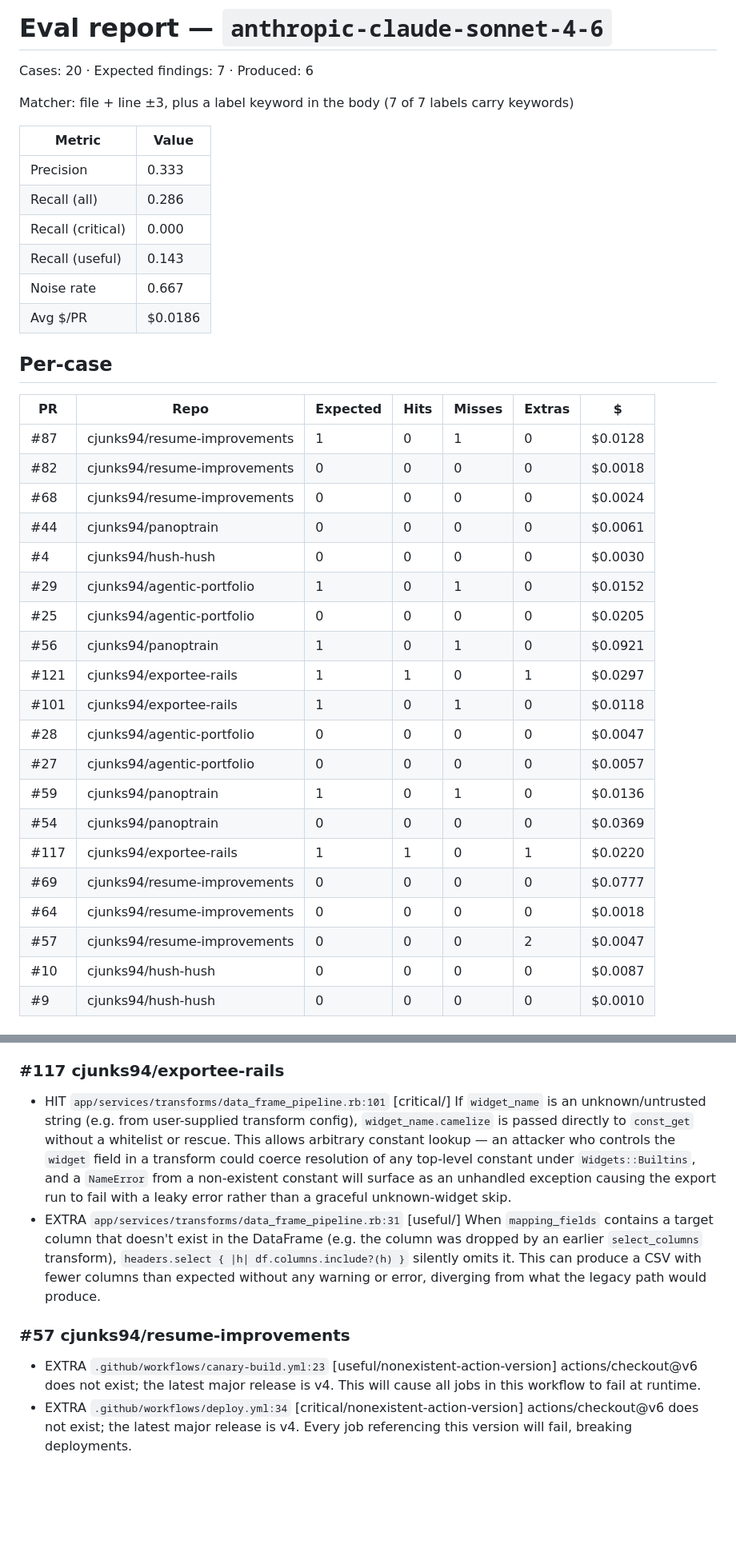
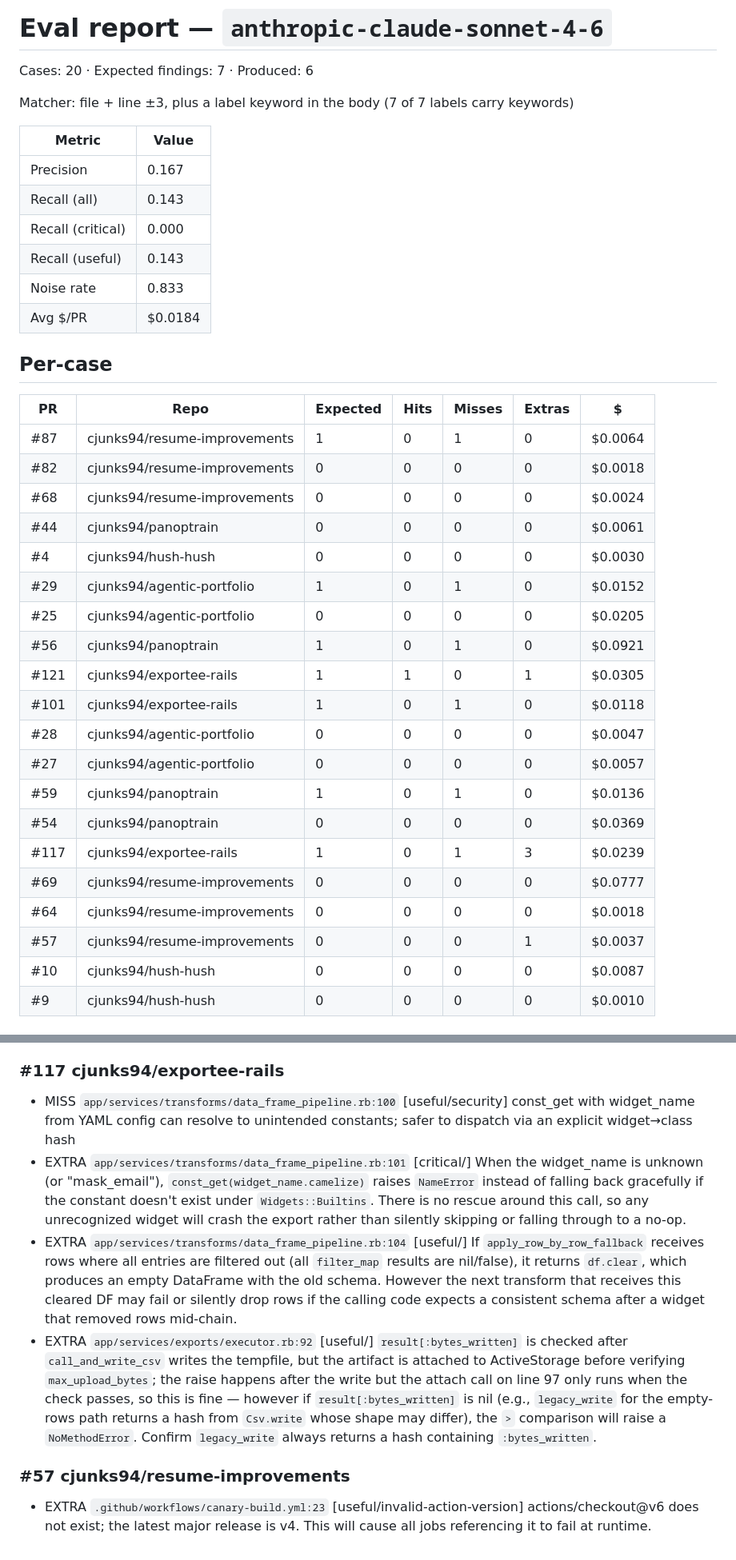
Before and after one commit to cjunks94/nitpick, a Markdown page: eval/REPORT.md, 2 parts joined by grey strips. Shown at 80% size. GitHub-like rendering; blank space fills up the shorter version.

Commit message:
chore(eval): sonnet baseline attempt 2 (keyword matcher)
Co-Authored-By: Claude Fable 5.1 <noreply@anthropic.com>
Claude-Session: https://claude.ai/code/session_01KD9b5M1JyFm5kEbFb4VFKN

```diff
--- a/eval/REPORT.md
+++ b/eval/REPORT.md
@@ -6,17 +6,17 @@ Matcher: file + line ±3, plus a label keyword in the body (7 of 7 labels carry
 
 | Metric | Value |
 |---|---|
-| Precision | 0.333 |
-| Recall (all) | 0.286 |
+| Precision | 0.167 |
+| Recall (all) | 0.143 |
 | Recall (critical) | 0.000 |
 | Recall (useful) | 0.143 |
-| Noise rate | 0.667 |
-| Avg $/PR | $0.0186 |
+| Noise rate | 0.833 |
+| Avg $/PR | $0.0184 |
 
 ## Per-case
 | PR | Repo | Expected | Hits | Misses | Extras | $ |
 |---|---|---|---|---|---|---|
-| #87 | cjunks94/resume-improvements | 1 | 0 | 1 | 0 | $0.0128 |
+| #87 | cjunks94/resume-improvements | 1 | 0 | 1 | 0 | $0.0064 |
 | #82 | cjunks94/resume-improvements | 0 | 0 | 0 | 0 | $0.0018 |
 | #68 | cjunks94/resume-improvements | 0 | 0 | 0 | 0 | $0.0024 |
 | #44 | cjunks94/panoptrain | 0 | 0 | 0 | 0 | $0.0061 |
@@ -24,16 +24,16 @@ Matcher: file + line ±3, plus a label keyword in the body (7 of 7 labels carry
 | #29 | cjunks94/agentic-portfolio | 1 | 0 | 1 | 0 | $0.0152 |
 | #25 | cjunks94/agentic-portfolio | 0 | 0 | 0 | 0 | $0.0205 |
 | #56 | cjunks94/panoptrain | 1 | 0 | 1 | 0 | $0.0921 |
-| #121 | cjunks94/exportee-rails | 1 | 1 | 0 | 1 | $0.0297 |
+| #121 | cjunks94/exportee-rails | 1 | 1 | 0 | 1 | $0.0305 |
 | #101 | cjunks94/exportee-rails | 1 | 0 | 1 | 0 | $0.0118 |
 | #28 | cjunks94/agentic-portfolio | 0 | 0 | 0 | 0 | $0.0047 |
 | #27 | cjunks94/agentic-portfolio | 0 | 0 | 0 | 0 | $0.0057 |
 | #59 | cjunks94/panoptrain | 1 | 0 | 1 | 0 | $0.0136 |
 | #54 | cjunks94/panoptrain | 0 | 0 | 0 | 0 | $0.0369 |
-| #117 | cjunks94/exportee-rails | 1 | 1 | 0 | 1 | $0.0220 |
+| #117 | cjunks94/exportee-rails | 1 | 0 | 1 | 3 | $0.0239 |
 | #69 | cjunks94/resume-improvements | 0 | 0 | 0 | 0 | $0.0777 |
 | #64 | cjunks94/resume-improvements | 0 | 0 | 0 | 0 | $0.0018 |
-| #57 | cjunks94/resume-improvements | 0 | 0 | 0 | 2 | $0.0047 |
+| #57 | cjunks94/resume-improvements | 0 | 0 | 0 | 1 | $0.0037 |
 | #10 | cjunks94/hush-hush | 0 | 0 | 0 | 0 | $0.0087 |
 | #9 | cjunks94/hush-hush | 0 | 0 | 0 | 0 | $0.0010 |
 
@@ -59,9 +59,10 @@ Matcher: file + line ±3, plus a label keyword in the body (7 of 7 labels carry
 - MISS `packages/client/src/lib/scheduleIdle.ts:18` [useful/correctness] setTimeout fallback hardcodes 1ms and ignores the timeoutMs parameter; docstring promises 'soon-ish' upper bound but fallback fires next tick regardless of caller intent
 
 ### #117 cjunks94/exportee-rails
-- HIT `app/services/transforms/data_frame_pipeline.rb:101` [critical/] If `widget_name` is an unknown/untrusted string (e.g. from user-supplied transform config), `widget_name.camelize` is passed directly to `const_get` without a whitelist or rescue. This allows arbitrary constant lookup — an attacker who controls the `widget` field in a transform could coerce resolution of any top-level constant under `Widgets::Builtins`, and a `NameError` from a non-existent constant will surface as an unhandled exception causing the export run to fail with a leaky error rather than a graceful unknown-widget skip.
-- EXTRA `app/services/transforms/data_frame_pipeline.rb:31` [useful/] When `mapping_fields` contains a target column that doesn't exist in the DataFrame (e.g. the column was dropped by an earlier `select_columns` transform), `headers.select { |h| df.columns.include?(h) }` silently omits it. This can produce a CSV with fewer columns than expected without any warning or error, diverging from what the legacy path would produce.
+- MISS `app/services/transforms/data_frame_pipeline.rb:100` [useful/security] const_get with widget_name from YAML config can resolve to unintended constants; safer to dispatch via an explicit widget→class hash
+- EXTRA `app/services/transforms/data_frame_pipeline.rb:101` [critical/] When the widget_name is unknown (or "mask_email"), `const_get(widget_name.camelize)` raises `NameError` instead of falling back gracefully if the constant doesn't exist under `Widgets::Builtins`. There is no rescue around this call, so any unrecognized widget will crash the export rather than silently skipping or falling through to a no-op.
+- EXTRA `app/services/transforms/data_frame_pipeline.rb:104` [useful/] If `apply_row_by_row_fallback` receives rows where all entries are filtered out (all `filter_map` results are nil/false), it returns `df.clear`, which produces an empty DataFrame with the old schema. However the next transform that receives this cleared DF may fail or silently drop rows if the calling code expects a consistent schema after a widget that removed rows mid-chain.
+- EXTRA `app/services/exports/executor.rb:92` [useful/] `result[:bytes_written]` is checked after `call_and_write_csv` writes the tempfile, but the artifact is attached to ActiveStorage before verifying `max_upload_bytes`; the raise happens after the write but the attach call on line 97 only runs when the check passes, so this is fine — however if `result[:bytes_written]` is nil (e.g., `legacy_write` for the empty-rows path returns a hash from `Csv.write` whose shape may differ), the `>` comparison will raise a `NoMethodError`. Confirm `legacy_write` always returns a hash containing `:bytes_written`.
 
 ### #57 cjunks94/resume-improvements
-- EXTRA `.github/workflows/canary-build.yml:23` [useful/nonexistent-action-version] actions/checkout@v6 does not exist; the latest major release is v4. This will cause all jobs in this workflow to fail at runtime.
-- EXTRA `.github/workflows/deploy.yml:34` [critical/nonexistent-action-version] actions/checkout@v6 does not exist; the latest major release is v4. Every job referencing this version will fail, breaking deployments.
+- EXTRA `.github/workflows/canary-build.yml:23` [useful/invalid-action-version] actions/checkout@v6 does not exist; the latest major release is v4. This will cause all jobs referencing it to fail at runtime.
```
Also changed, not shown: other parts of eval/REPORT.md (+2 -2 lines).
